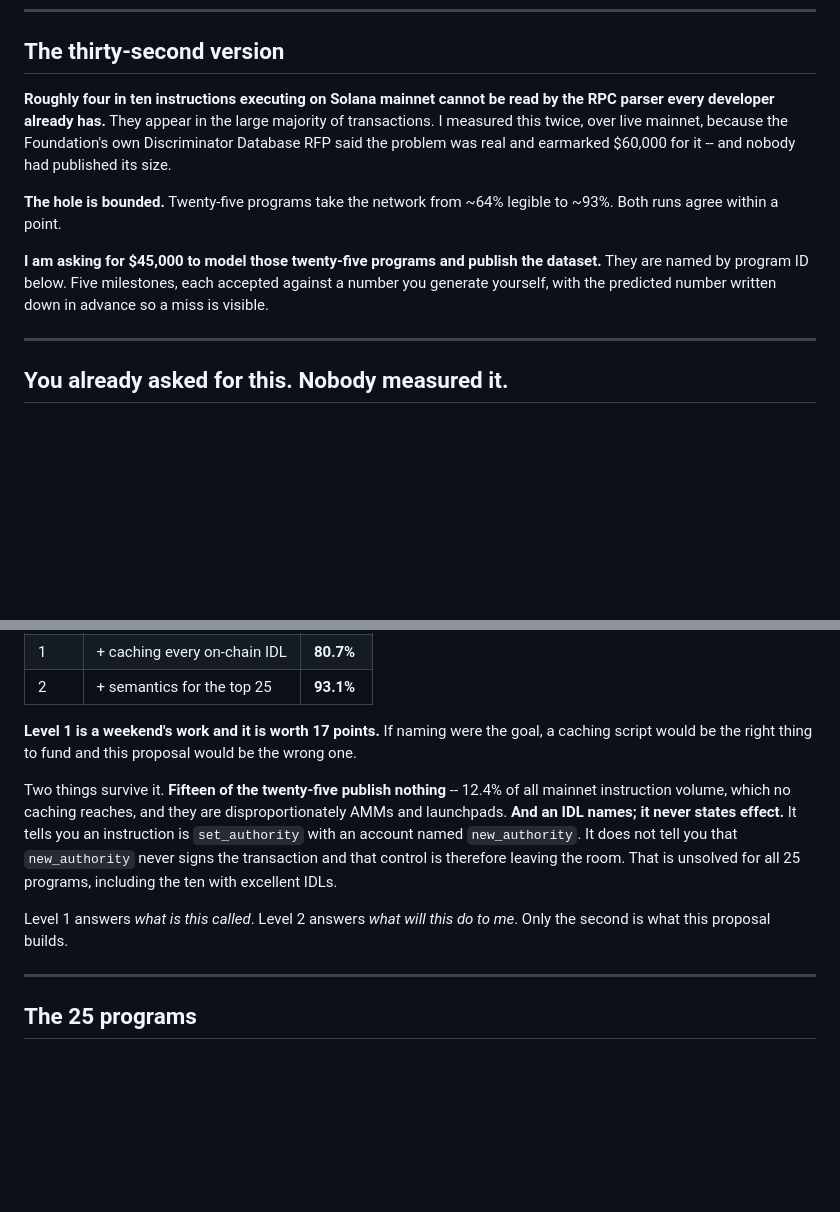
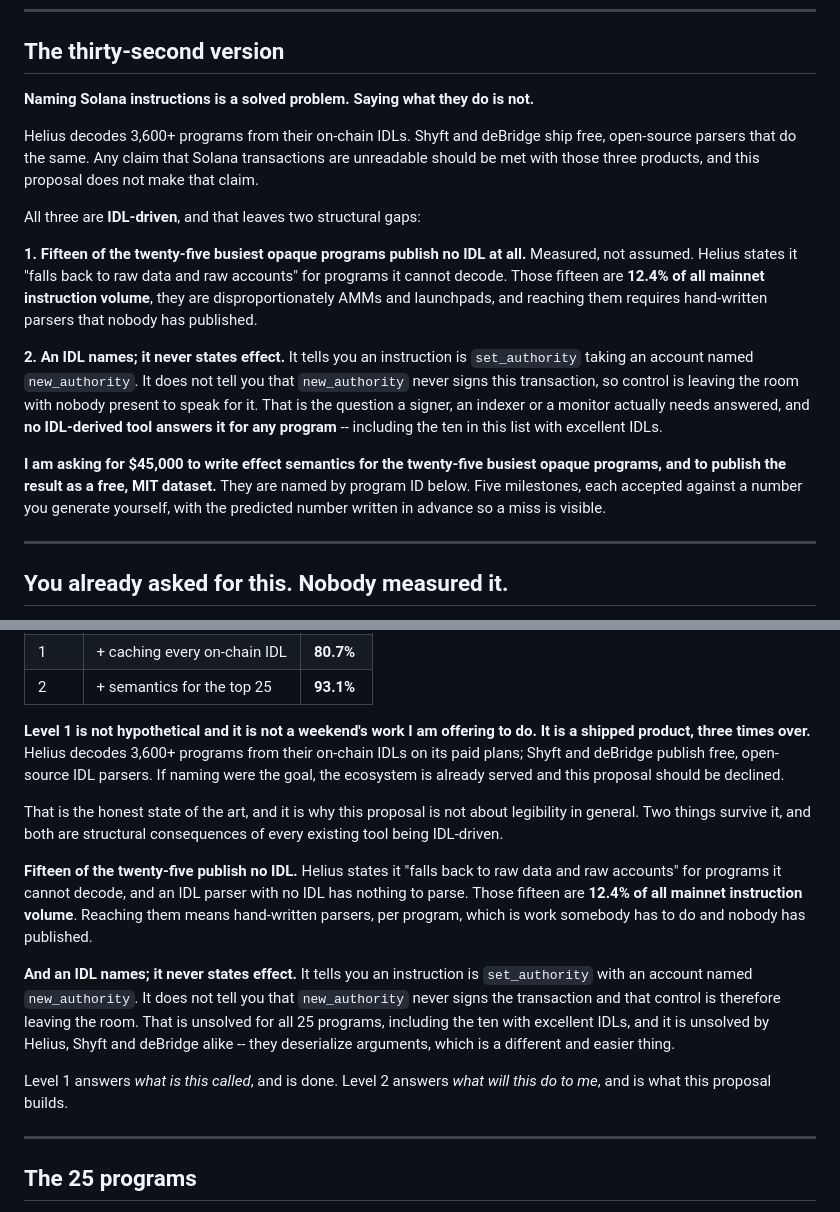
Before and after one commit to let-the-dreamers-rise/dormant, a Markdown page: GRANT.md, 2 parts joined by grey strips. Rendered like a GitHub page; blank space fills up the shorter version.

Commit message:
docs: name the prior art, and narrow the claim to what it does not cover
Helius decodes 3,600+ programs from their on-chain IDLs on paid plans. Shyft
and deBridge ship free open-source IDL parsers. The earlier draft of this
proposal called IDL caching 'a weekend's work worth 17 points', which is wrong
in a way any Solana reviewer would catch: it is a shipped product three times
over, and one of them is free.

So the claim is narrowed to the two gaps that are structural consequences of
every existing tool being IDL-driven:

  - 15 of the top 25 opaque programs publish no IDL at all. Helius states it
    falls back to raw data for programs it cannot decode, and an IDL parser
    with no IDL has nothing to parse. Those 15 are 12.4% of all mainnet
    instruction volume.
  - An IDL names and deserializes arguments; it never states effect. Nothing
    tells you that new_authority does not sign and control is leaving the room.
    Unsolved for all 25, including the ten with excellent IDLs.

Also adds a prior-art table and a section on what happens to the dataset if I
stop, since bus factor is the real concern with a solo maintainer and the
proposal did not address it.

Co-Authored-By: WOZCODE <contact@withwoz.com>

```diff
--- a/GRANT.md
+++ b/GRANT.md
@@ -9,19 +9,33 @@ the end.*
 
 ## The thirty-second version
 
-**Roughly four in ten instructions executing on Solana mainnet cannot be read by
-the RPC parser every developer already has.** They appear in the large majority
-of transactions. I measured this twice, over live mainnet, because the
-Foundation's own Discriminator Database RFP said the problem was real and
-earmarked $60,000 for it -- and nobody had published its size.
+**Naming Solana instructions is a solved problem. Saying what they do is not.**
 
-**The hole is bounded.** Twenty-five programs take the network from ~64% legible
-to ~93%. Both runs agree within a point.
+Helius decodes 3,600+ programs from their on-chain IDLs. Shyft and deBridge ship
+free, open-source parsers that do the same. Any claim that Solana transactions
+are unreadable should be met with those three products, and this proposal does
+not make that claim.
 
-**I am asking for $45,000 to model those twenty-five programs and publish the
-dataset.** They are named by program ID below. Five milestones, each accepted
-against a number you generate yourself, with the predicted number written down
-in advance so a miss is visible.
+All three are **IDL-driven**, and that leaves two structural gaps:
+
+**1. Fifteen of the twenty-five busiest opaque programs publish no IDL at all.**
+Measured, not assumed. Helius states it "falls back to raw data and raw
+accounts" for programs it cannot decode. Those fifteen are **12.4% of all
+mainnet instruction volume**, they are disproportionately AMMs and launchpads,
+and reaching them requires hand-written parsers that nobody has published.
+
+**2. An IDL names; it never states effect.** It tells you an instruction is
+`set_authority` taking an account named `new_authority`. It does not tell you
+that `new_authority` never signs this transaction, so control is leaving the
+room with nobody present to speak for it. That is the question a signer, an
+indexer or a monitor actually needs answered, and **no IDL-derived tool answers
+it for any program** -- including the ten in this list with excellent IDLs.
+
+**I am asking for $45,000 to write effect semantics for the twenty-five busiest
+opaque programs, and to publish the result as a free, MIT dataset.** They are
+named by program ID below. Five milestones, each accepted against a number you
+generate yourself, with the predicted number written in advance so a miss is
+visible.
 
 ---
 
@@ -80,20 +94,31 @@ As shares of all mainnet instructions:
 | 1 | + caching every on-chain IDL | **80.7%** |
 | 2 | + semantics for the top 25 | **93.1%** |
 
-**Level 1 is a weekend's work and it is worth 17 points.** If naming were the
-goal, a caching script would be the right thing to fund and this proposal would
-be the wrong one.
+**Level 1 is not hypothetical and it is not a weekend's work I am offering to
+do. It is a shipped product, three times over.** Helius decodes 3,600+ programs
+from their on-chain IDLs on its paid plans; Shyft and deBridge publish free,
+open-source IDL parsers. If naming were the goal, the ecosystem is already
+served and this proposal should be declined.
 
-Two things survive it. **Fifteen of the twenty-five publish nothing** -- 12.4%
-of all mainnet instruction volume, which no caching reaches, and they are
-disproportionately AMMs and launchpads. **And an IDL names; it never states
-effect.** It tells you an instruction is `set_authority` with an account named
-`new_authority`. It does not tell you that `new_authority` never signs the
-transaction and that control is therefore leaving the room. That is unsolved
-for all 25 programs, including the ten with excellent IDLs.
+That is the honest state of the art, and it is why this proposal is not about
+legibility in general. Two things survive it, and both are structural
+consequences of every existing tool being IDL-driven.
 
-Level 1 answers *what is this called*. Level 2 answers *what will this do to
-me*. Only the second is what this proposal builds.
+**Fifteen of the twenty-five publish no IDL.** Helius states it "falls back to
+raw data and raw accounts" for programs it cannot decode, and an IDL parser with
+no IDL has nothing to parse. Those fifteen are **12.4% of all mainnet
+instruction volume**. Reaching them means hand-written parsers, per program,
+which is work somebody has to do and nobody has published.
+
+**And an IDL names; it never states effect.** It tells you an instruction is
+`set_authority` with an account named `new_authority`. It does not tell you that
+`new_authority` never signs the transaction and that control is therefore
+leaving the room. That is unsolved for all 25 programs, including the ten with
+excellent IDLs, and it is unsolved by Helius, Shyft and deBridge alike -- they
+deserialize arguments, which is a different and easier thing.
+
+Level 1 answers *what is this called*, and is done. Level 2 answers *what will
+this do to me*, and is what this proposal builds.
 
 ---
 
```
Also changed, not shown: other parts of GRANT.md (+46 -0 lines).
